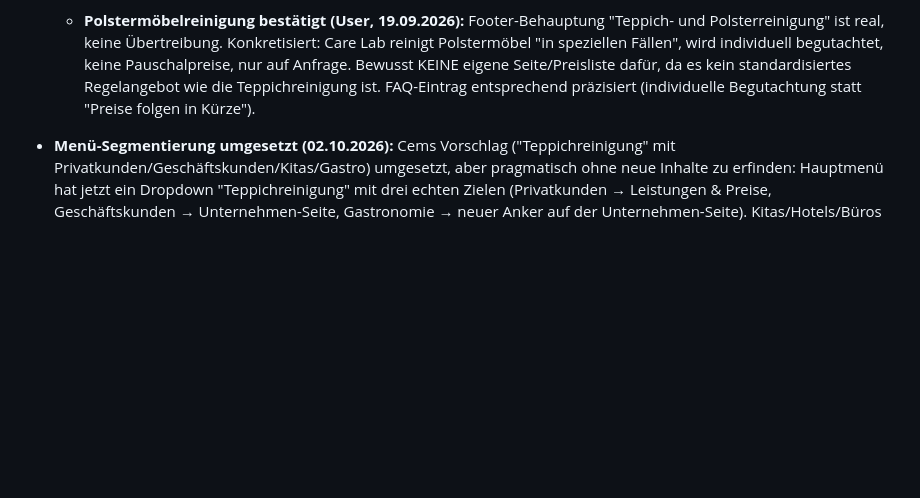
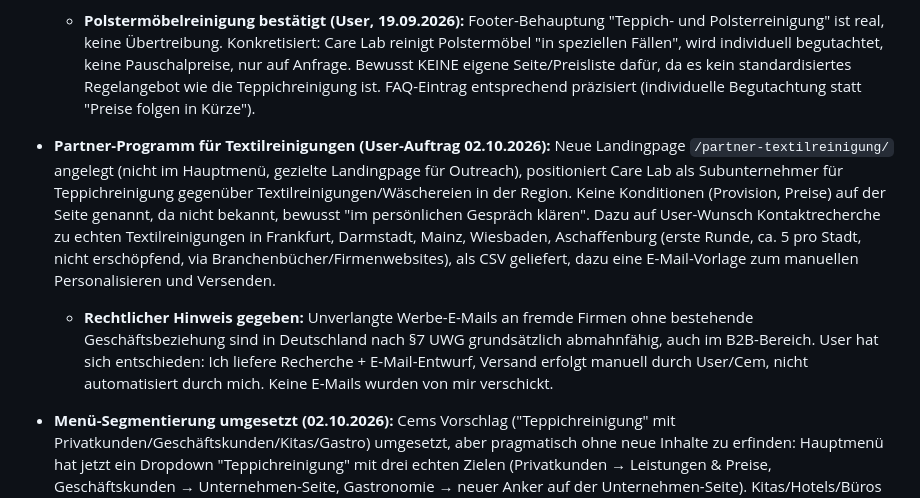
Before and after one commit to sgranata1980/Teppich-Fee, a Markdown page: brand/fakten.md, the part around the change. GitHub-like rendering; blank space fills up the shorter version.

Commit message:
Partner-Landingpage für Textilreinigungen angelegt, Outreach-Recherche dokumentiert
Co-Authored-By: Claude Sonnet 5 <noreply@anthropic.com>
Claude-Session: https://claude.ai/code/session_01U5jX8vrDZ9tLBsVuHqYxxW

```diff
--- a/brand/fakten.md
+++ b/brand/fakten.md
@@ -40,6 +40,8 @@ Stand: laufend ergänzt. Nur Einträge hier sind bestätigt, alles andere in den
 - **Fachbegriff "Grundreinigung" (User-Impuls 19.09.2026, per Websuche verifiziert):** Grundreinigung ist der etablierte Branchenbegriff für die einmalige, intensive Tiefenreinigung von Teppichboden (entfernt eingearbeiteten Schmutz/Pflegefilm, den laufende Reinigung nicht mehr löst), im Unterschied zur laufenden Unterhaltsreinigung. Empfehlung aus der Recherche: je nach Nutzung 1-2x jährlich, in stark frequentierten Bereichen häufiger, das ist allgemeine Branchen-Richtgröße, keine Care-Lab-eigene Zusage/Vertragsbedingung. Der Begriff wurde in H1, Seitentitel (SEO) und einer erklärenden Sektion auf der Teppichbodenreinigung-Seite ergänzt (Seite heißt jetzt "Teppichboden-Grundreinigung"). Quelle: Kärcher-Fachartikel und weitere Branchenquellen, siehe Session-Recherche.
 - **Content-Gap-Recherche bei Runte (19.09.2026, User-Auftrag):** Website von runte-teppichreinigung.de strukturell analysiert, um fehlende Themen zu finden. Ergebnis umgesetzt: (1) neue Seite `/maschinenpark/` mit dem bereits bekannten realen GAR-MAK/Iklimet-Maschinenpark, tiefer als die bisherige Kurzfassung auf der Hygienereinigung-Seite, verlinkt aus Unternehmen-Seite, Footer und Hygienereinigung-Seite. (2) FAQ um eine Frage zur steuerlichen Absetzbarkeit (§35a EStG, haushaltsnahe Dienstleistungen, 20% bis max. 4.000€, Voraussetzung Rechnung + Überweisung) ergänzt, mit Hinweis, dass das am eindeutigsten für die Vor-Ort-Grundreinigung gilt (Leistung findet im Haushalt statt) und Empfehlung, im Zweifel Steuerberater/Finanzamt zu fragen, keine pauschale Zusage. Quellen: § 35a EStG (gesetze-im-internet.de), finanztip.de.
   - **Polstermöbelreinigung bestätigt (User, 19.09.2026):** Footer-Behauptung "Teppich- und Polsterreinigung" ist real, keine Übertreibung. Konkretisiert: Care Lab reinigt Polstermöbel "in speziellen Fällen", wird individuell begutachtet, keine Pauschalpreise, nur auf Anfrage. Bewusst KEINE eigene Seite/Preisliste dafür, da es kein standardisiertes Regelangebot wie die Teppichreinigung ist. FAQ-Eintrag entsprechend präzisiert (individuelle Begutachtung statt "Preise folgen in Kürze").
+- **Partner-Programm für Textilreinigungen (User-Auftrag 02.10.2026):** Neue Landingpage `/partner-textilreinigung/` angelegt (nicht im Hauptmenü, gezielte Landingpage für Outreach), positioniert Care Lab als Subunternehmer für Teppichreinigung gegenüber Textilreinigungen/Wäschereien in der Region. Keine Konditionen (Provision, Preise) auf der Seite genannt, da nicht bekannt, bewusst "im persönlichen Gespräch klären". Dazu auf User-Wunsch Kontaktrecherche zu echten Textilreinigungen in Frankfurt, Darmstadt, Mainz, Wiesbaden, Aschaffenburg (erste Runde, ca. 5 pro Stadt, nicht erschöpfend, via Branchenbücher/Firmenwebsites), als CSV geliefert, dazu eine E-Mail-Vorlage zum manuellen Personalisieren und Versenden.
+  - **Rechtlicher Hinweis gegeben:** Unverlangte Werbe-E-Mails an fremde Firmen ohne bestehende Geschäftsbeziehung sind in Deutschland nach §7 UWG grundsätzlich abmahnfähig, auch im B2B-Bereich. User hat sich entschieden: Ich liefere Recherche + E-Mail-Entwurf, Versand erfolgt manuell durch User/Cem, nicht automatisiert durch mich. Keine E-Mails wurden von mir verschickt.
 - **Menü-Segmentierung umgesetzt (02.10.2026):** Cems Vorschlag ("Teppichreinigung" mit Privatkunden/Geschäftskunden/Kitas/Gastro) umgesetzt, aber pragmatisch ohne neue Inhalte zu erfinden: Hauptmenü hat jetzt ein Dropdown "Teppichreinigung" mit drei echten Zielen (Privatkunden → Leistungen & Preise, Geschäftskunden → Unternehmen-Seite, Gastronomie → neuer Anker auf der Unternehmen-Seite). Kitas/Hotels/Büros bekamen KEINE eigenen Menüpunkte, die leben als Anker (#hotels, #kitas, #buros, #hausverwaltungen, #gastronomie) innerhalb der bestehenden "Betriebstypen"-Sektion auf der Unternehmen-Seite, die jetzt fünf statt vier Karten hat (Gastronomie neu dazu, Text im gleichen generischen Stil wie die anderen vier, keine neuen unbelegten Behauptungen). "Teppichboden" bleibt eigener Top-Level-Menüpunkt wie schon zuvor.
 - **Zukünftige Produkte/Vision (User-Diktat 09.09.2026 — AUSDRÜCKLICH NICHT als bestehendes Angebot darstellen, sondern als Vision/in Entwicklung):**
   - Geplante Pflegeprodukte (Teppichstifte/Pflegestifte, Bürsten), entwickelt mit einem "hochspezialisierten Team", perspektivisch über einen eigenen Onlineshop verkauft. Onlineshop existiert aktuell NICHT.
```
